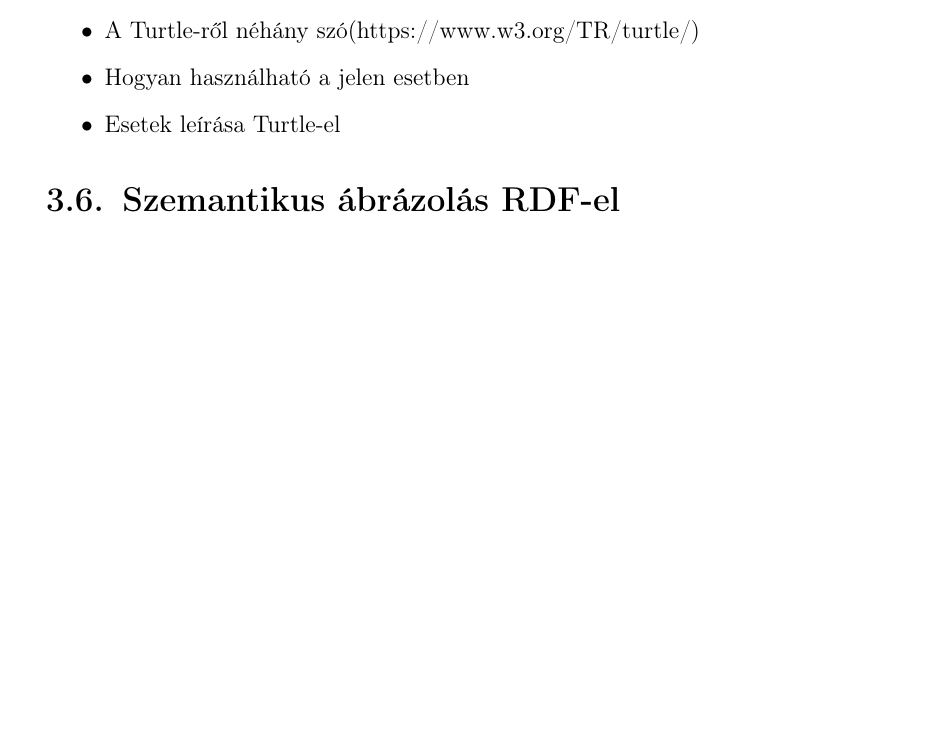
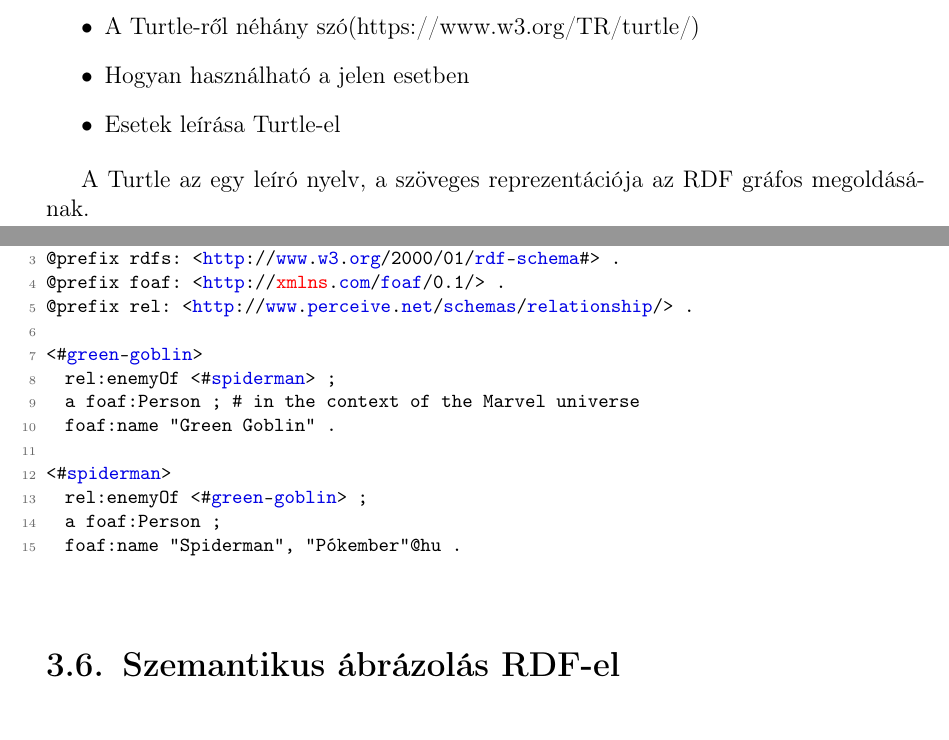
Before and after one commit to Ancsak01/szakdolgozat, a LaTeX document (szakdolgozat/dolgozat.tex, which reads szakdolgozat/chapters/3_design.tex): part of page 18 of 31 before the commit and two parts of pages 18 and 19 of 32 after it, the two joined at a grey line, cut so that both start at the same text, the shorter picture padded with empty space. Compiled offline with pdfLaTeX.

Commit message:
turtle elkezdése

```diff
--- a/szakdolgozat/chapters/3_design.tex
+++ b/szakdolgozat/chapters/3_design.tex
@@ -233,6 +233,25 @@ Miután meg lehet különböztetni a mol-t a dúrtól, ezután mivel akkordról
 \item Esetek leírása Turtle-el
 \end{itemize}
 
+A Turtle az egy leíró nyelv, a szöveges reprezentációja az RDF gráfos megoldásának.
+\begin{xml}
+@base <http://example.org/> .
+@prefix rdf: <http://www.w3.org/1999/02/22-rdf-syntax-ns#> .
+@prefix rdfs: <http://www.w3.org/2000/01/rdf-schema#> .
+@prefix foaf: <http://xmlns.com/foaf/0.1/> .
+@prefix rel: <http://www.perceive.net/schemas/relationship/> .
+
+<#green-goblin>
+	rel:enemyOf <#spiderman> ;
+	a foaf:Person ;    # in the context of the Marvel universe
+	foaf:name "Green Goblin" .
+
+<#spiderman>
+	rel:enemyOf <#green-goblin> ;
+	a foaf:Person ;
+	foaf:name "Spiderman", "Pókember"@hu .
+\end{xml}
+
 \Section{Szemantikus ábrázolás RDF-el}
 
 
```
Also changed, not shown: szakdolgozat/chapters/4_implementation.tex (+6 -0 lines), szakdolgozat/images/output_tied.png (added).
